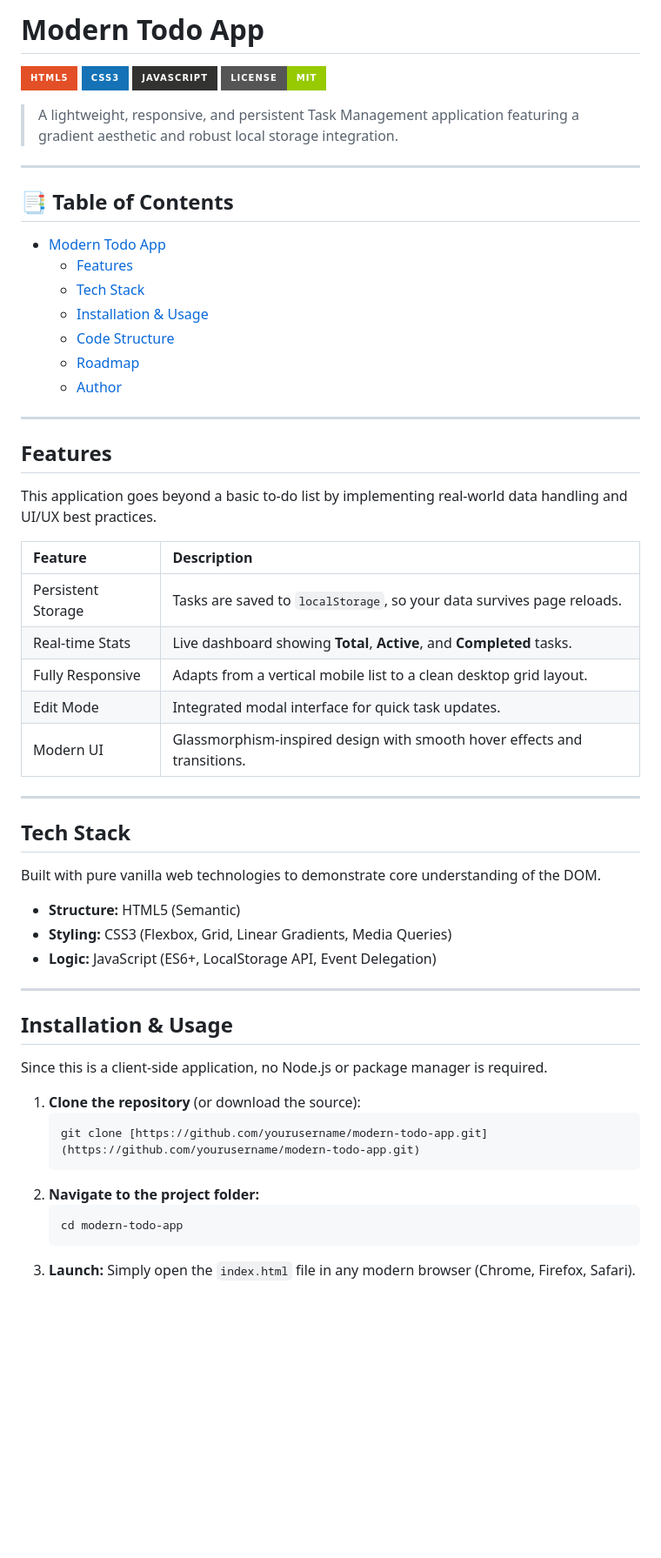
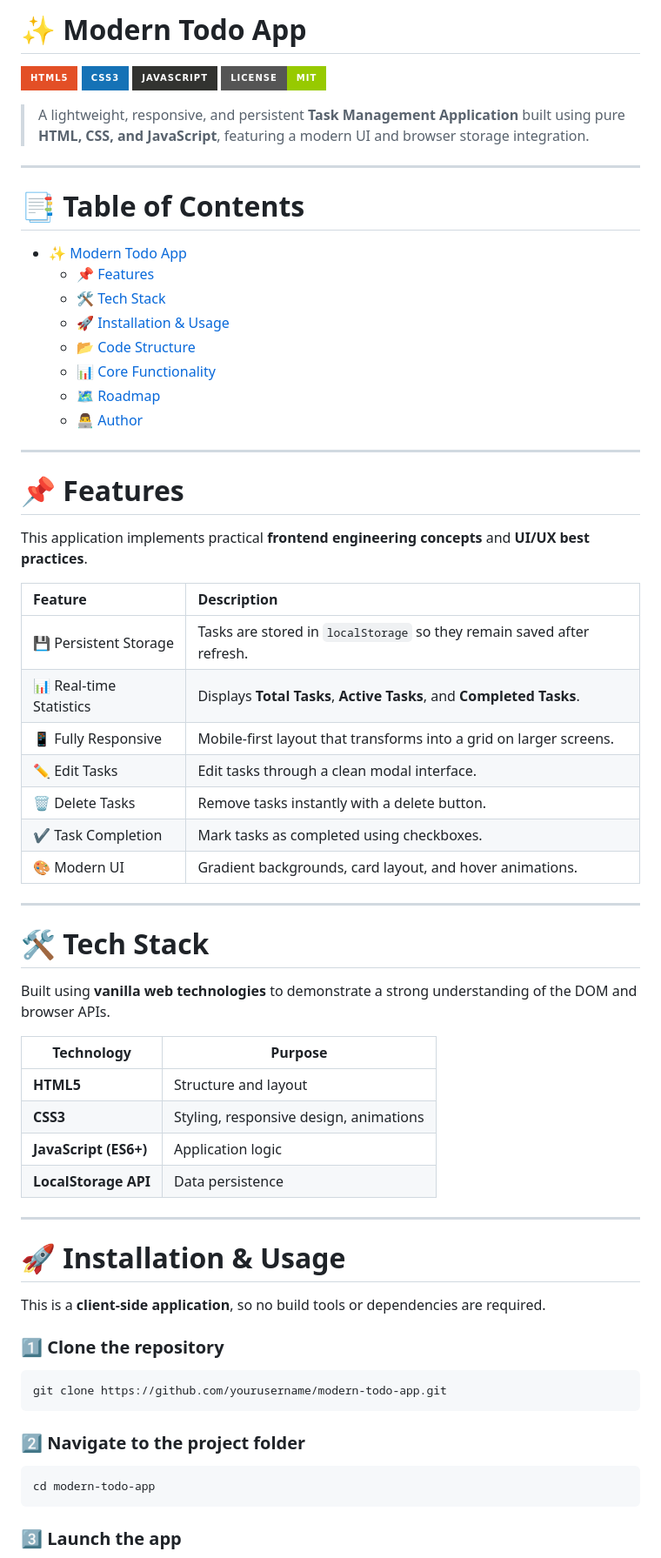
Before and after one commit to akanshujamwal/modern-todo-app, a Markdown page: README.md, the part around one of its changes. Shown at 87% size. Rendered like a GitHub page; badges without logos; blank space fills up the shorter version.

````diff
--- a/README.md
+++ b/README.md
@@ -1,59 +1,71 @@
-# Modern Todo App
+# ✨ Modern Todo App
 
-![HTML5](https://img.shields.io/badge/html5-%23E34F26.svg?style=for-the-badge&logo=html5&logoColor=white) ![CSS3](https://img.shields.io/badge/css3-%231572B6.svg?style=for-the-badge&logo=css3&logoColor=white) ![JavaScript](https://img.shields.io/badge/javascript-%23323330.svg?style=for-the-badge&logo=javascript&logoColor=%23F7DF1E) ![License](https://img.shields.io/badge/license-MIT-green?style=for-the-badge)
+![HTML5](https://img.shields.io/badge/html5-%23E34F26.svg?style=for-the-badge&logo=html5&logoColor=white)
+![CSS3](https://img.shields.io/badge/css3-%231572B6.svg?style=for-the-badge&logo=css3&logoColor=white)
+![JavaScript](https://img.shields.io/badge/javascript-%23323330.svg?style=for-the-badge&logo=javascript&logoColor=%23F7DF1E)
+![License](https://img.shields.io/badge/license-MIT-green?style=for-the-badge)
 
-> A lightweight, responsive, and persistent Task Management application featuring a gradient aesthetic and robust local storage integration.
-
-
+> A lightweight, responsive, and persistent **Task Management Application** built using pure **HTML, CSS, and JavaScript**, featuring a modern UI and browser storage integration.
 
 ---
 
-## 📑 Table of Contents
-- [ Modern Todo App](#-modern-todo-app)
-  - [ Features](#-features)
-  - [ Tech Stack](#-tech-stack)
-  - [ Installation & Usage](#-installation--usage)
-  - [ Code Structure](#-code-structure)
-  - [ Roadmap](#-roadmap)
-  - [ Author](#-author)
+# 📑 Table of Contents
+
+- [✨ Modern Todo App](#-modern-todo-app)
+  - [📌 Features](#-features)
+  - [🛠 Tech Stack](#-tech-stack)
+  - [🚀 Installation & Usage](#-installation--usage)
+  - [📂 Code Structure](#-code-structure)
+  - [📊 Core Functionality](#-core-functionality)
+  - [🗺 Roadmap](#-roadmap)
+  - [👨‍💻 Author](#-author)
 
 ---
 
-##  Features
+# 📌 Features
 
-This application goes beyond a basic to-do list by implementing real-world data handling and UI/UX best practices.
+This application implements practical **frontend engineering concepts** and **UI/UX best practices**.
 
 | Feature | Description |
 | :--- | :--- |
-|  Persistent Storage | Tasks are saved to `localStorage`, so your data survives page reloads. |
-|  Real-time Stats | Live dashboard showing **Total**, **Active**, and **Completed** tasks. |
-|  Fully Responsive | Adapts from a vertical mobile list to a clean desktop grid layout. |
-|  Edit Mode | Integrated modal interface for quick task updates. |
-|  Modern UI | Glassmorphism-inspired design with smooth hover effects and transitions. |
+| 💾 Persistent Storage | Tasks are stored in `localStorage` so they remain saved after refresh. |
+| 📊 Real-time Statistics | Displays **Total Tasks**, **Active Tasks**, and **Completed Tasks**. |
+| 📱 Fully Responsive | Mobile-first layout that transforms into a grid on larger screens. |
+| ✏️ Edit Tasks | Edit tasks through a clean modal interface. |
+| 🗑 Delete Tasks | Remove tasks instantly with a delete button. |
+| ✔️ Task Completion | Mark tasks as completed using checkboxes. |
+| 🎨 Modern UI | Gradient backgrounds, card layout, and hover animations. |
 
 ---
 
-##  Tech Stack
+# 🛠 Tech Stack
 
-Built with pure vanilla web technologies to demonstrate core understanding of the DOM.
+Built using **vanilla web technologies** to demonstrate a strong understanding of the DOM and browser APIs.
 
-* **Structure:** HTML5 (Semantic)
-* **Styling:** CSS3 (Flexbox, Grid, Linear Gradients, Media Queries)
-* **Logic:** JavaScript (ES6+, LocalStorage API, Event Delegation)
+| Technology | Purpose |
+|------------|--------|
+| **HTML5** | Structure and layout |
+| **CSS3** | Styling, responsive design, animations |
+| **JavaScript (ES6+)** | Application logic |
+| **LocalStorage API** | Data persistence |
 
 ---
 
-##  Installation & Usage
+# 🚀 Installation & Usage
 
-Since this is a client-side application, no Node.js or package manager is required.
+This is a **client-side application**, so no build tools or dependencies are required.
 
-1.  **Clone the repository** (or download the source):
-    ```bash
-    git clone [https://github.com/yourusername/modern-todo-app.git](https://github.com/yourusername/modern-todo-app.git)
-    ```
-2.  **Navigate to the project folder:**
-    ```bash
-    cd modern-todo-app
-    ```
-3.  **Launch:**
-    Simply open the `index.html` file in any modern browser (Chrome, Firefox, Safari).
+### 1️⃣ Clone the repository
+
+```bash
+git clone https://github.com/yourusername/modern-todo-app.git
+```
+
+### 2️⃣ Navigate to the project folder
+
+```bash
+cd modern-todo-app
+```
+
+### 3️⃣ Launch the app
+
````
Also changed, not shown: other parts of README.md (+91 -15 lines).
